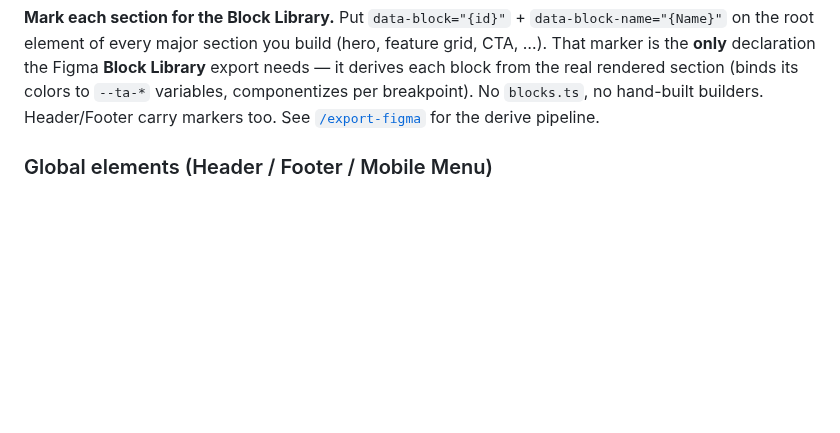
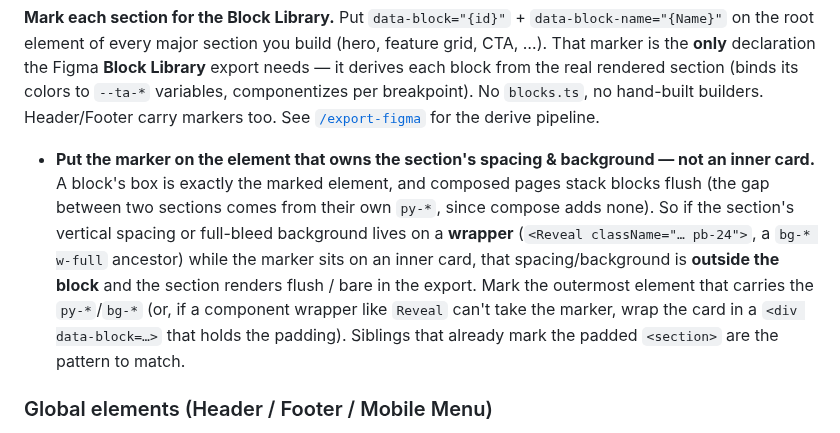
Before and after one commit to thinkany/vercel-design-template, a Markdown page: CLAUDE.md, the part around the change. Drawn GitHub-style; blank space fills up the shorter version.

Commit message:
docs: block marker goes on the element owning section spacing/background
A block's box is exactly the marked element, and compose stacks blocks flush
(no added gap), so spacing/background stranded on a wrapper ancestor while the
marker sits on an inner card renders flush/bare in the export — the Journal
Featured block had its pb-* on the <Reveal> wrapper, not the block. Reinforce the
convention: mark the outermost element carrying py-*/bg-*, or wrap the card in a
<div data-block=…> that holds the padding when a component wrapper can't take the
marker.

Co-Authored-By: Claude Opus 4.8 <noreply@anthropic.com>

```diff
--- a/CLAUDE.md
+++ b/CLAUDE.md
@@ -131,6 +131,17 @@ hex/fonts, edit `src/variations/{id}/` (not the base) when working on a variatio
 section (binds its colors to `--ta-*` variables, componentizes per breakpoint). No
 `blocks.ts`, no hand-built builders. Header/Footer carry markers too. See
 [`/export-figma`](.claude/commands/export-figma.md) for the derive pipeline.
+- **Put the marker on the element that owns the section's spacing & background —
+  not an inner card.** A block's box is exactly the marked element, and composed
+  pages stack blocks flush (the gap between two sections comes from their own
+  `py-*`, since compose adds none). So if the section's vertical spacing or
+  full-bleed background lives on a **wrapper** (`<Reveal className="… pb-24">`, a
+  `bg-* w-full` ancestor) while the marker sits on an inner card, that
+  spacing/background is **outside the block** and the section renders flush /
+  bare in the export. Mark the outermost element that carries the `py-*`/`bg-*`
+  (or, if a component wrapper like `Reveal` can't take the marker, wrap the card
+  in a `<div data-block=…>` that holds the padding). Siblings that already mark
+  the padded `<section>` are the pattern to match.
 
 ### Global elements (Header / Footer / Mobile Menu)
 
```
